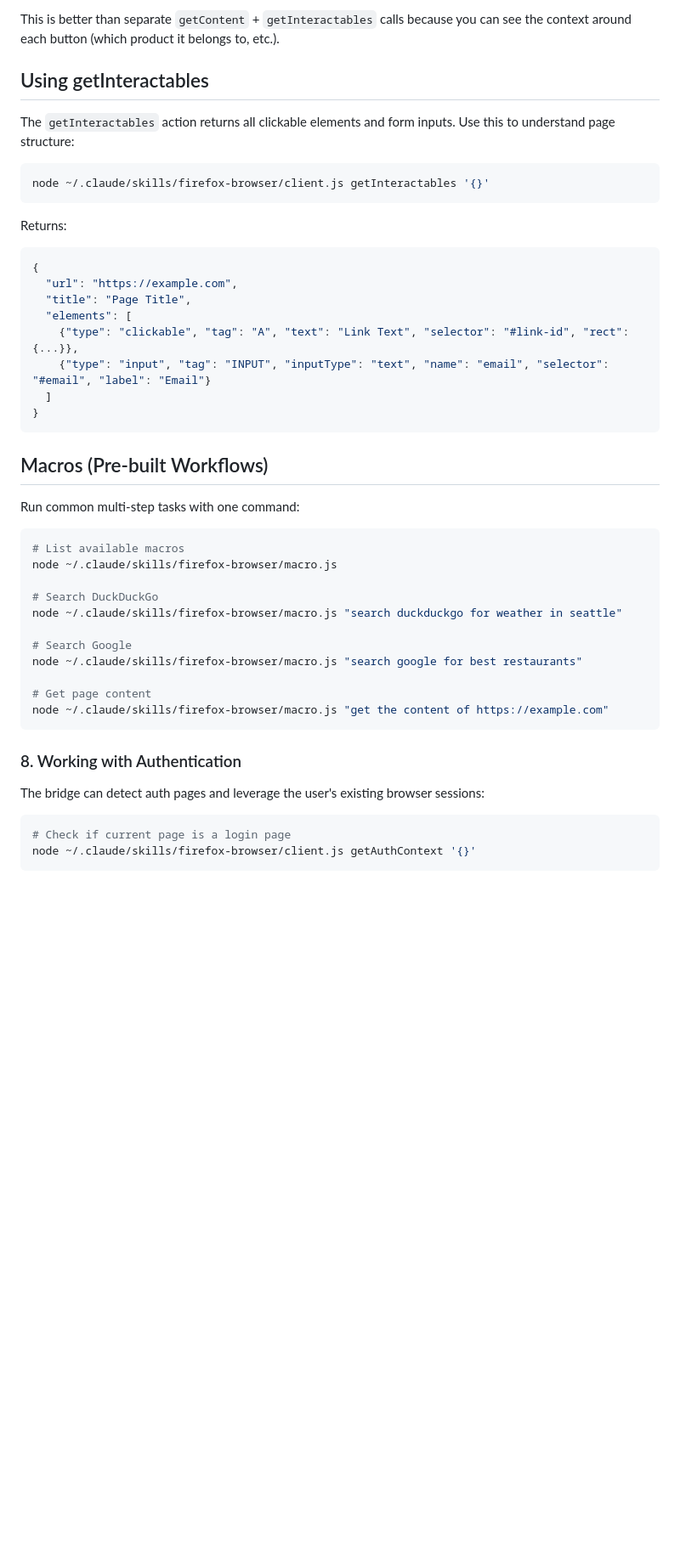
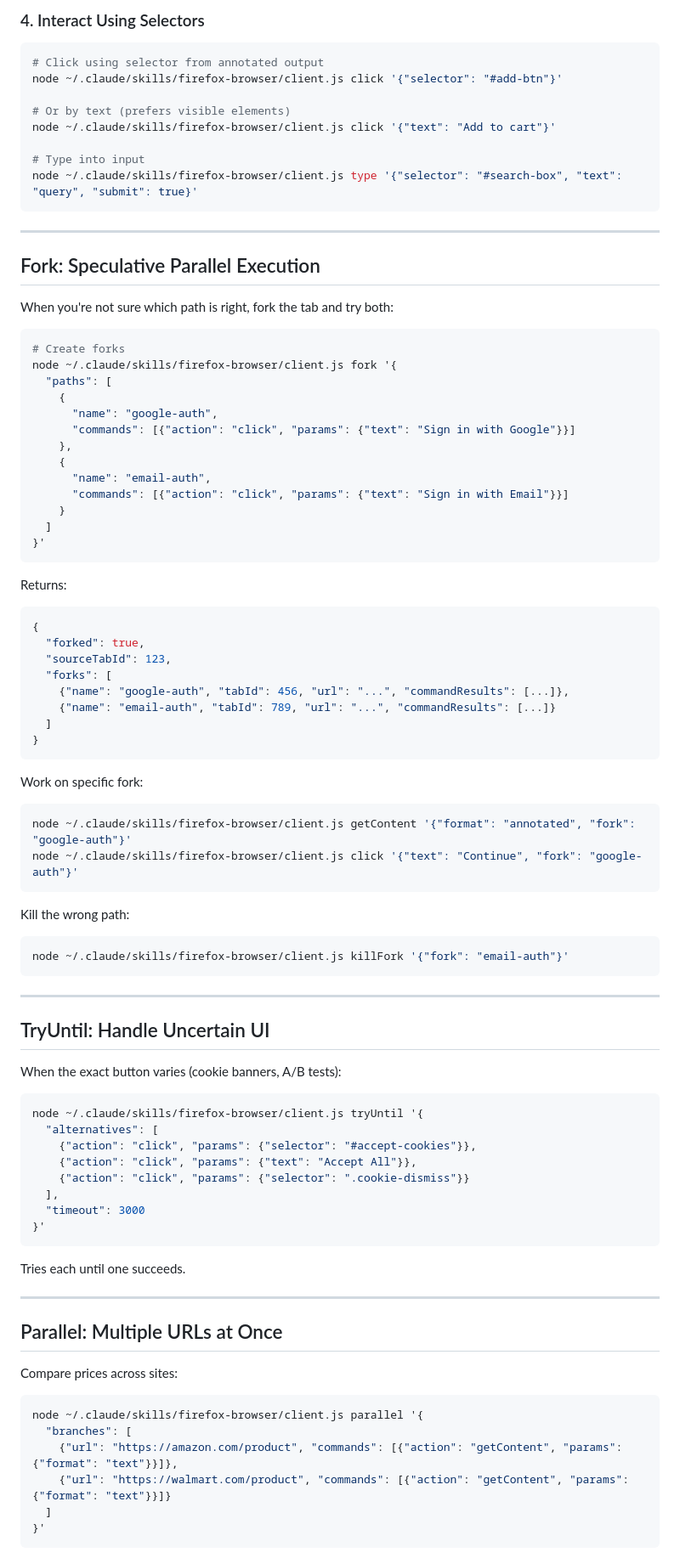
Before and after one commit to 1jehuang/firefox-agent-bridge, a Markdown page: skill/SKILL.md, the part around one of its changes. Shown at 85% size. Rendered like a GitHub page; blank space fills up the shorter version.

````diff
--- a/skill/SKILL.md
+++ b/skill/SKILL.md
@@ -170,50 +133,93 @@ In Stock
 
-This is better than separate `getContent` + `getInteractables` calls because you can see the context around each button (which product it belongs to, etc.).
-
-## Using getInteractables
-
-The `getInteractables` action returns all clickable elements and form inputs. Use this to understand page structure:
+### 4. Interact Using Selectors
 
 ```bash
-node ~/.claude/skills/firefox-browser/client.js getInteractables '{}'
+# Click using selector from annotated output
+node ~/.claude/skills/firefox-browser/client.js click '{"selector": "#add-btn"}'
+
+# Or by text (prefers visible elements)
+node ~/.claude/skills/firefox-browser/client.js click '{"text": "Add to cart"}'
+
+# Type into input
+node ~/.claude/skills/firefox-browser/client.js type '{"selector": "#search-box", "text": "query", "submit": true}'
+```
+
+---
+
+## Fork: Speculative Parallel Execution
+
+When you're not sure which path is right, fork the tab and try both:
+
+```bash
+# Create forks
+node ~/.claude/skills/firefox-browser/client.js fork '{
+  "paths": [
+    {
+      "name": "google-auth",
+      "commands": [{"action": "click", "params": {"text": "Sign in with Google"}}]
+    },
+    {
+      "name": "email-auth",
+      "commands": [{"action": "click", "params": {"text": "Sign in with Email"}}]
+    }
+  ]
+}'
 ```
 
 Returns:
 ```json
 {
-  "url": "https://example.com",
-  "title": "Page Title",
-  "elements": [
-    {"type": "clickable", "tag": "A", "text": "Link Text", "selector": "#link-id", "rect": {...}},
-    {"type": "input", "tag": "INPUT", "inputType": "text", "name": "email", "selector": "#email", "label": "Email"}
+  "forked": true,
+  "sourceTabId": 123,
+  "forks": [
+    {"name": "google-auth", "tabId": 456, "url": "...", "commandResults": [...]},
+    {"name": "email-auth", "tabId": 789, "url": "...", "commandResults": [...]}
   ]
 }
 ```
 
-## Macros (Pre-built Workflows)
+Work on specific fork:
+```bash
+node ~/.claude/skills/firefox-browser/client.js getContent '{"format": "annotated", "fork": "google-auth"}'
+node ~/.claude/skills/firefox-browser/client.js click '{"text": "Continue", "fork": "google-auth"}'
+```
 
-Run common multi-step tasks with one command:
+Kill the wrong path:
+```bash
+node ~/.claude/skills/firefox-browser/client.js killFork '{"fork": "email-auth"}'
+```
+
+---
+
+## TryUntil: Handle Uncertain UI
+
+When the exact button varies (cookie banners, A/B tests):
 
 ```bash
-# List available macros
-node ~/.claude/skills/firefox-browser/macro.js
-
-# Search DuckDuckGo
-node ~/.claude/skills/firefox-browser/macro.js "search duckduckgo for weather in seattle"
-
-# Search Google
-node ~/.claude/skills/firefox-browser/macro.js "search google for best restaurants"
-
-# Get page content
-node ~/.claude/skills/firefox-browser/macro.js "get the content of https://example.com"
+node ~/.claude/skills/firefox-browser/client.js tryUntil '{
+  "alternatives": [
+    {"action": "click", "params": {"selector": "#accept-cookies"}},
+    {"action": "click", "params": {"text": "Accept All"}},
+    {"action": "click", "params": {"selector": ".cookie-dismiss"}}
+  ],
+  "timeout": 3000
+}'
 ```
 
-### 8. Working with Authentication
+Tries each until one succeeds.
 
-The bridge can detect auth pages and leverage the user's existing browser sessions:
+---
+
+## Parallel: Multiple URLs at Once
+
+Compare prices across sites:
 
 ```bash
-# Check if current page is a login page
-node ~/.claude/skills/firefox-browser/client.js getAuthContext '{}'
+node ~/.claude/skills/firefox-browser/client.js parallel '{
+  "branches": [
+    {"url": "https://amazon.com/product", "commands": [{"action": "getContent", "params": {"format": "text"}}]},
+    {"url": "https://walmart.com/product", "commands": [{"action": "getContent", "params": {"format": "text"}}]}
+  ]
+}'
 ```
 
````
Also changed, not shown: other parts of skill/SKILL.md (+82 -149 lines).
